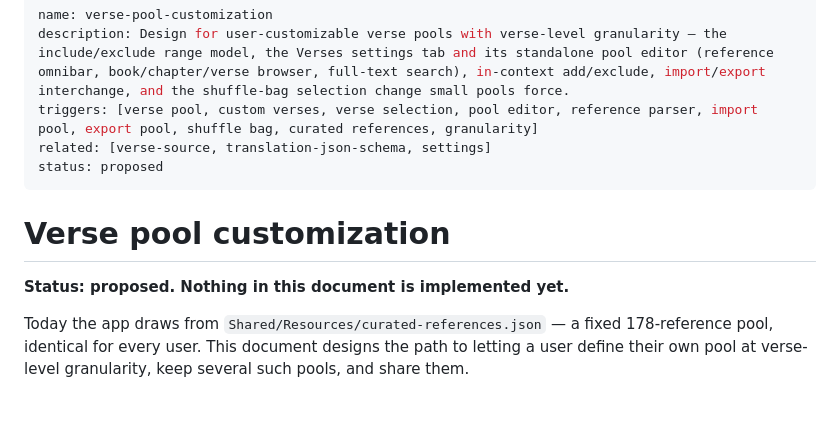
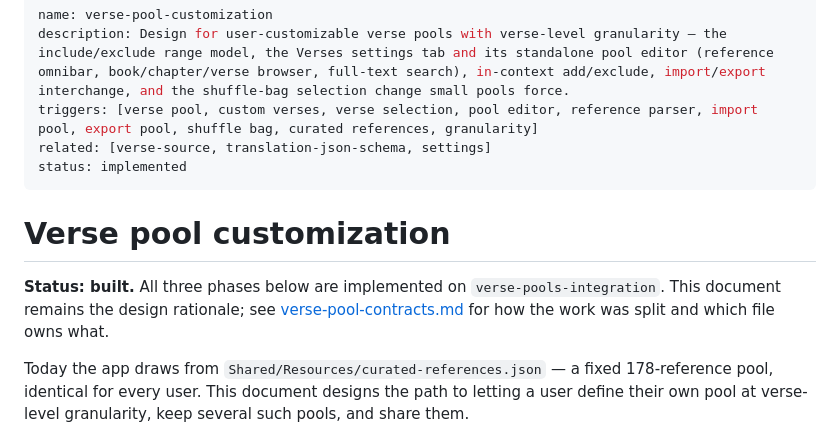
Before and after one commit to walking-wisely/bibliada, a Markdown page: docs/verse-pool-customization.md, the part around the change. Drawn GitHub-style; blank space fills up the shorter version.

Commit message:
Mark the verse-pool design as built
All three phases landed. The document stays as the reasoning behind the
shape — why ranges rather than resolved lists, why the editor is its own
window, why the verse column shows text — none of which the code states.

Co-Authored-By: Claude Opus 5 (1M context) <noreply@anthropic.com>

```diff
--- a/docs/verse-pool-customization.md
+++ b/docs/verse-pool-customization.md
@@ -3,12 +3,15 @@ name: verse-pool-customization
 description: Design for user-customizable verse pools with verse-level granularity — the include/exclude range model, the Verses settings tab and its standalone pool editor (reference omnibar, book/chapter/verse browser, full-text search), in-context add/exclude, import/export interchange, and the shuffle-bag selection change small pools force.
 triggers: [verse pool, custom verses, verse selection, pool editor, reference parser, import pool, export pool, shuffle bag, curated references, granularity]
 related: [verse-source, translation-json-schema, settings]
-status: proposed
+status: implemented
 ---
 
 # Verse pool customization
 
-**Status: proposed. Nothing in this document is implemented yet.**
+**Status: built.** All three phases below are implemented on
+`verse-pools-integration`. This document remains the design rationale; see
+[verse-pool-contracts.md](verse-pool-contracts.md) for how the work was split
+and which file owns what.
 
 Today the app draws from `Shared/Resources/curated-references.json` — a fixed
 178-reference pool, identical for every user. This document designs the path to
```
